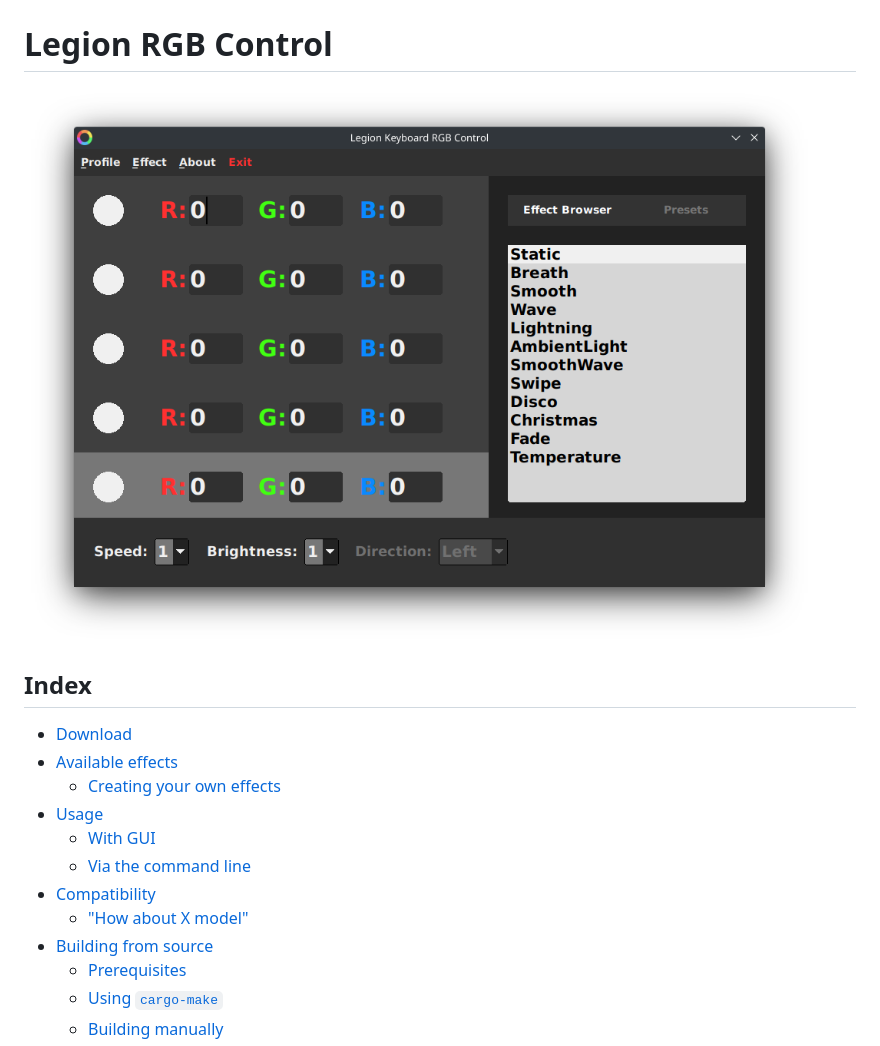
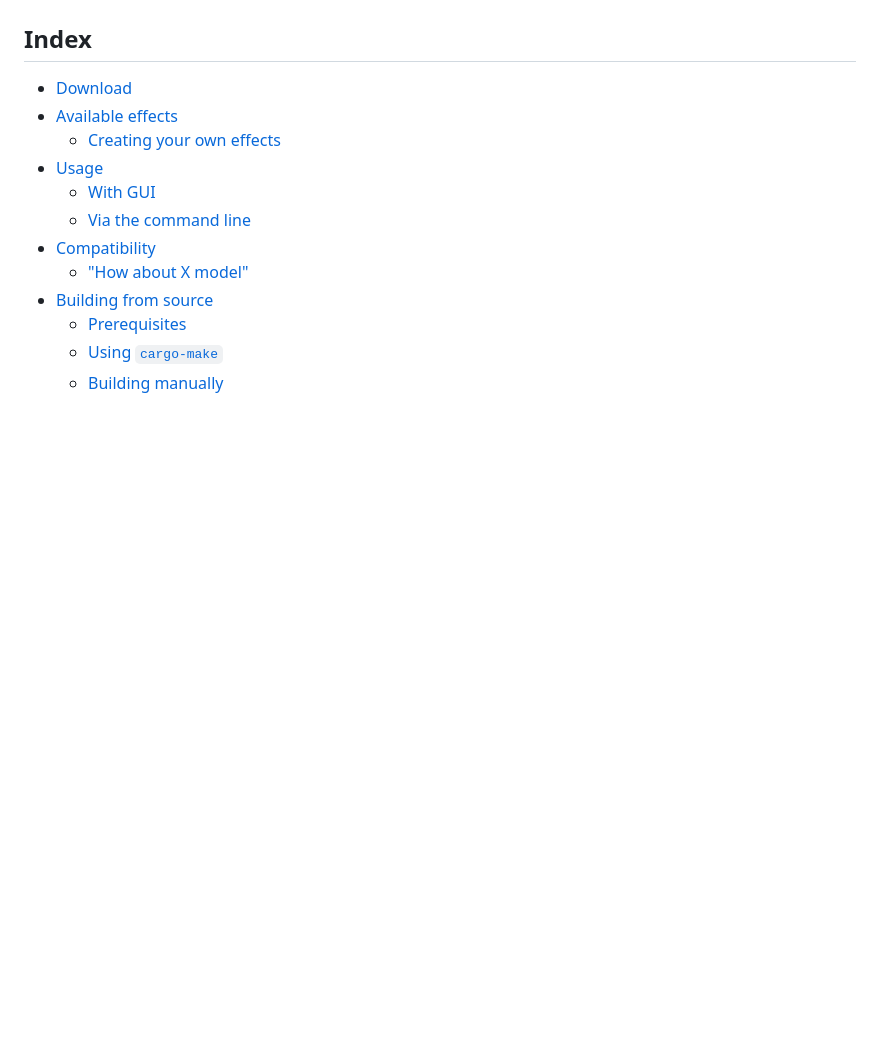
Before and after one commit to 4JX/L5P-Keyboard-RGB, a Markdown page: README.md, the part around one of its changes. GitHub-like rendering; pictures changed too: Preview.png; blank space fills up the shorter version.

```diff
--- a/README.md
+++ b/README.md
@@ -6,10 +13,6 @@
 [![Donate](https://liberapay.com/assets/widgets/donate.svg)](https://liberapay.com/4JX/donate)
 
 </div>
-
-# Legion RGB Control
-
-![Preview](Preview.png)
 
 ## Index <!-- omit in toc -->
 
```
Also changed, not shown: other parts of README.md (+10 -11 lines), 2 other files.
